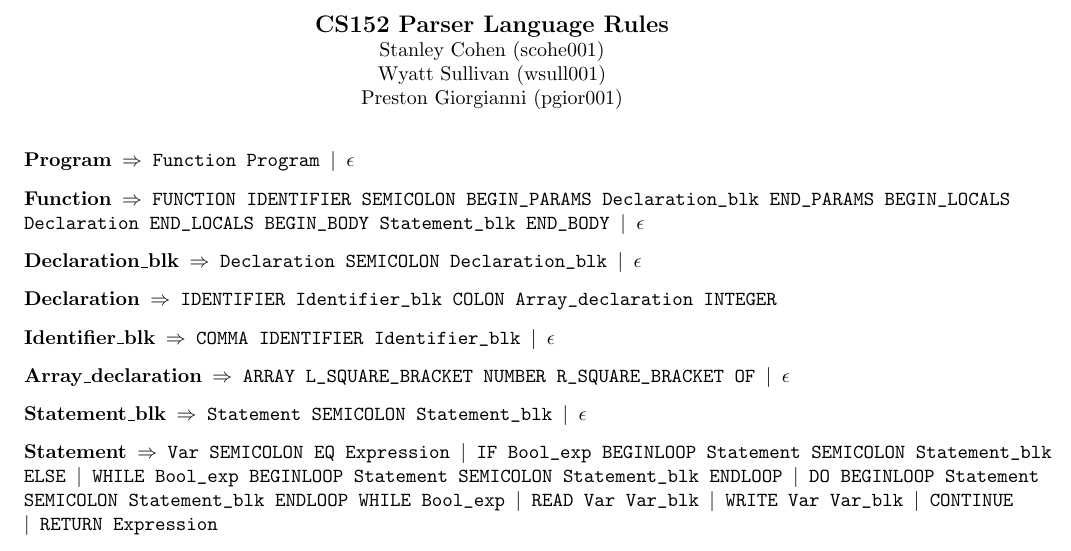
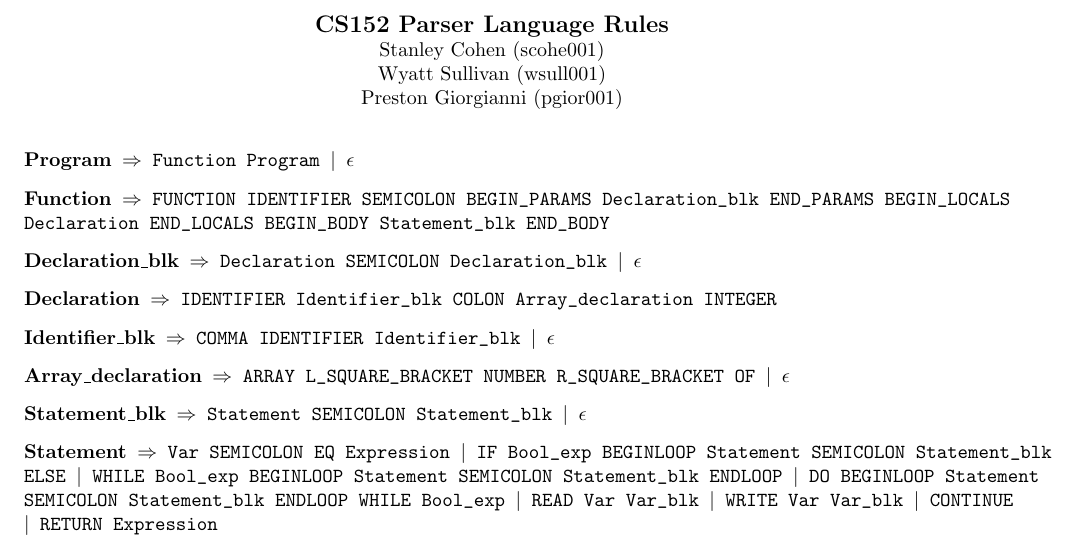
Before and after one commit to wsull001/CS152Proj1, a LaTeX document (Language/language.tex): part of page 1 of 2, cut so that both start at the same text. The pictures show the PDF file Language/language.pdf that the author committed with the source.

Commit message:
fixed language

```diff
--- a/Language/language.tex
+++ b/Language/language.tex
@@ -19,7 +19,7 @@
 {\vskip 0.1in \noindent\bf Function} $\Rightarrow$
         FUNCTION IDENTIFIER SEMICOLON BEGIN\char`_PARAMS Declaration\char`_blk
         END\char`_PARAMS BEGIN\char`_LOCALS Declaration END\char`_LOCALS BEGIN\char`_BODY
-        Statement\char`_blk END\char`_BODY $|$ $\epsilon$
+        Statement\char`_blk END\char`_BODY
 \
 {\vskip 0.1in \noindent\bf Declaration\_blk} $\Rightarrow$
     Declaration SEMICOLON Declaration\char`_blk $|$ $\epsilon$
```
Also changed, not shown: Language/language.pdf.
